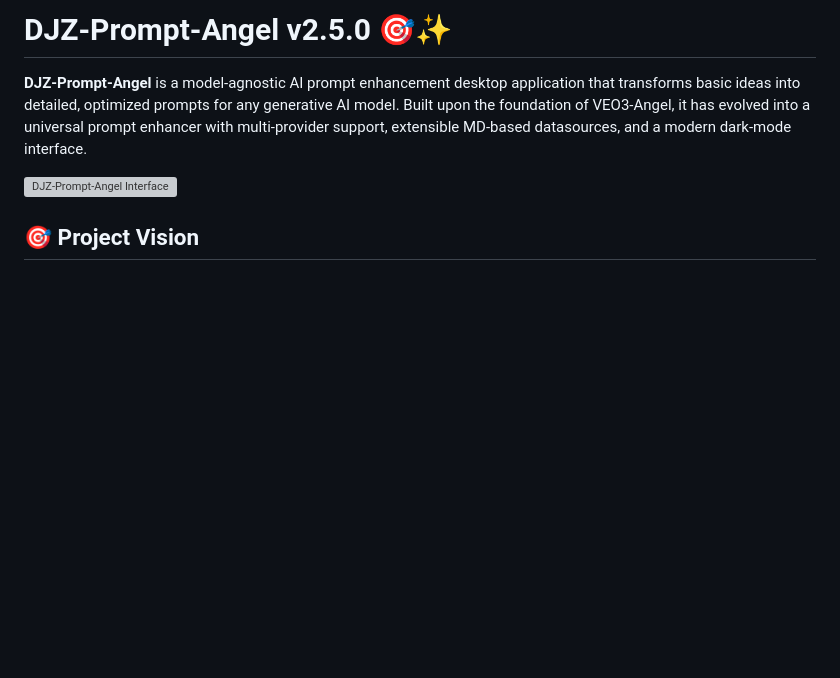
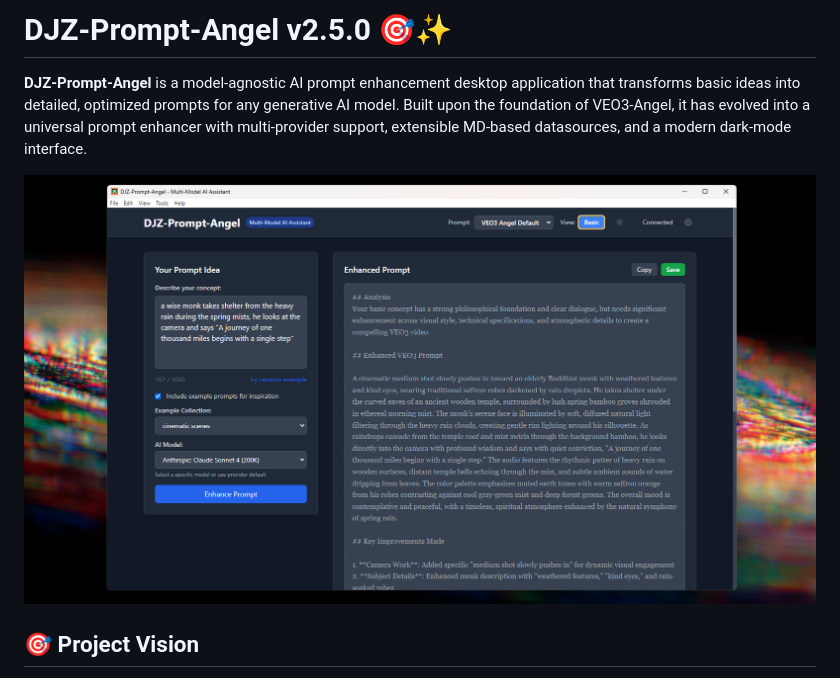
Before and after one commit to MushroomFleet/DJZ-Prompt-Angel, a Markdown page: README.md, the part around the change. Rendered like a GitHub page; blank space fills up the shorter version; grey boxes are pictures that could not be loaded.

```diff
--- a/README.md
+++ b/README.md
@@ -2,7 +2,7 @@
 
 **DJZ-Prompt-Angel** is a model-agnostic AI prompt enhancement desktop application that transforms basic ideas into detailed, optimized prompts for any generative AI model. Built upon the foundation of VEO3-Angel, it has evolved into a universal prompt enhancer with multi-provider support, extensible MD-based datasources, and a modern dark-mode interface.
 
-![DJZ-Prompt-Angel Interface](veo3-angel.png)
+![DJZ-Prompt-Angel Interface](djz-prompt-angel.png)
 
 ## 🎯 Project Vision
 
```
